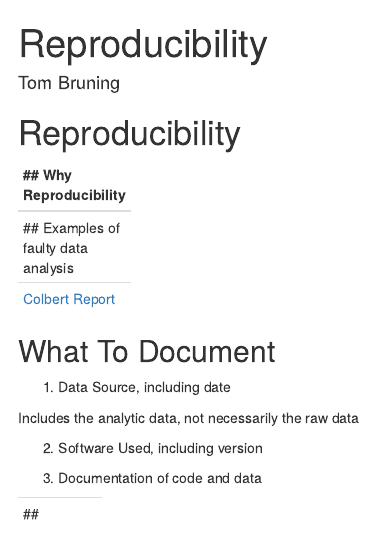
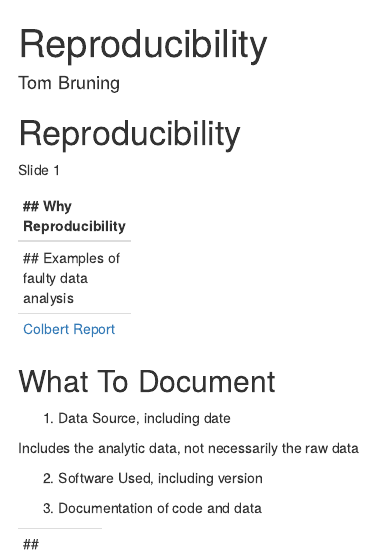
Before and after one commit to tbruning/CHPresentation, an R Markdown document (index.Rmd): the page in a window 1100 px wide, from its top. Rendered offline with R 4.5, knitr and Pandoc, with nearby package versions.

Commit message:
publishing deck

```diff
--- a/index.Rmd
+++ b/index.Rmd
@@ -13,6 +13,7 @@ knit        : slidify::knit2slides
 
 # Reproducibility
 
+Slide 1
 
 ---
 ## Why Reproducibility
```
